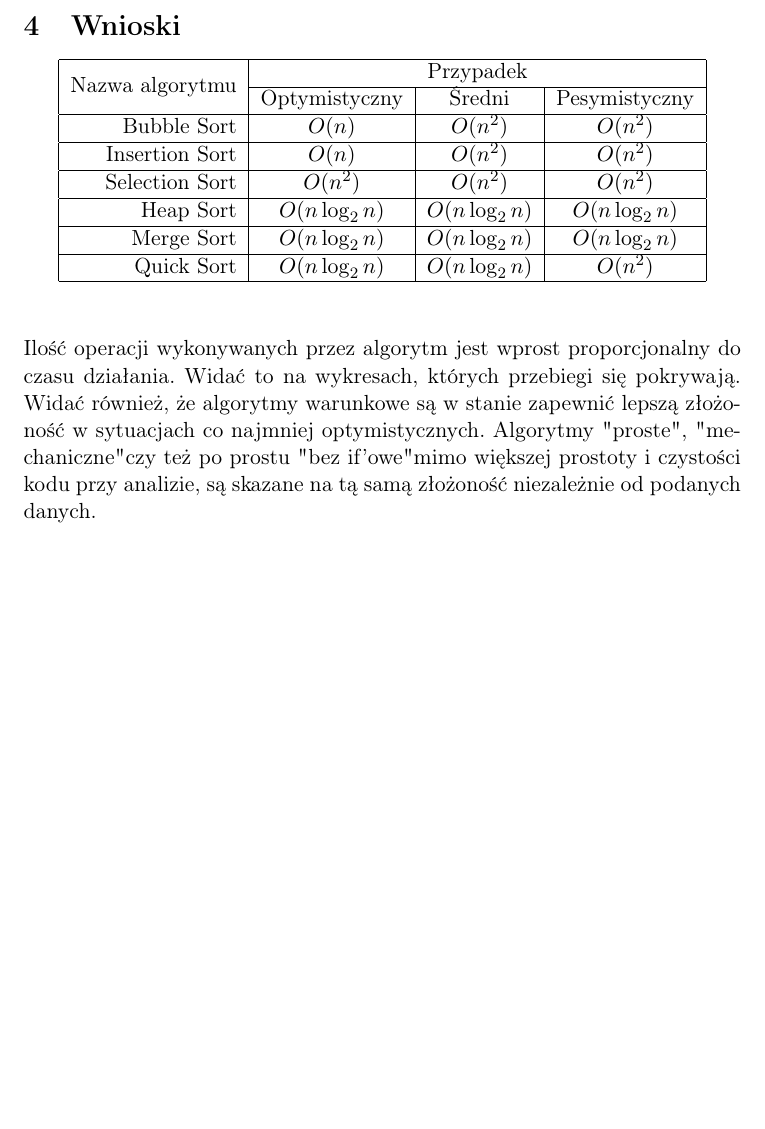
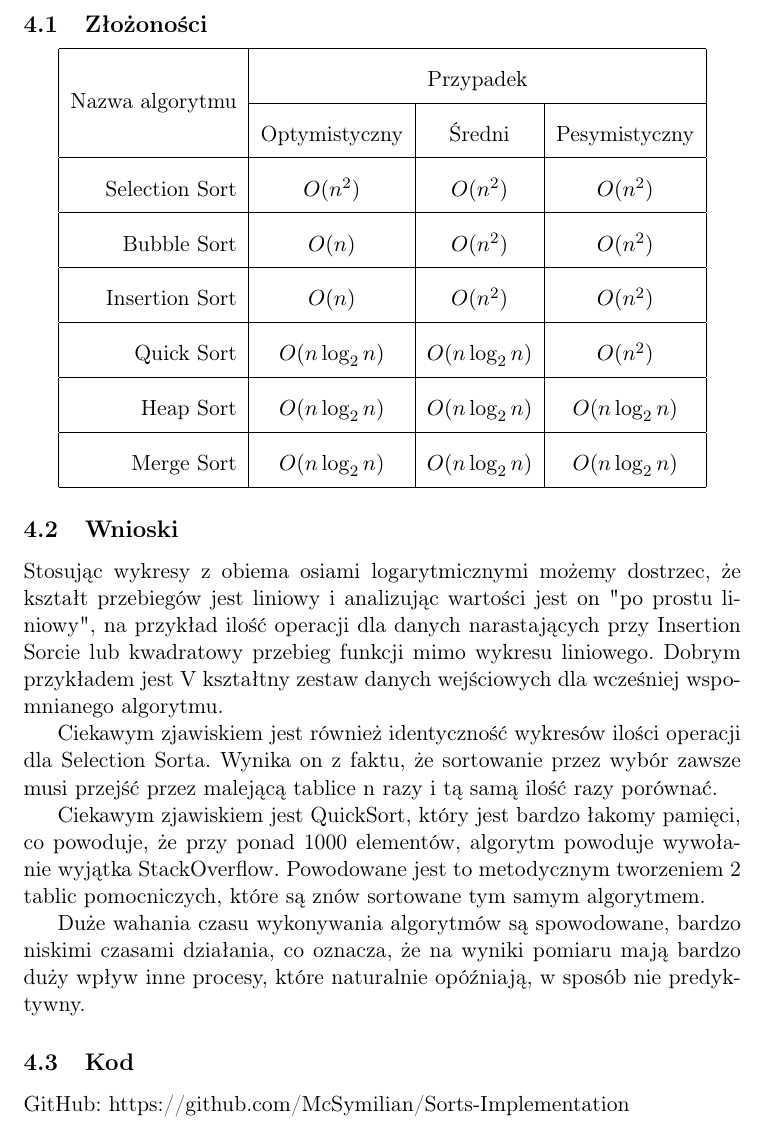
Before and after one commit to McSymilian/Sorts-Implementation, a LaTeX document (Sprawozdanie.tex): part of page 11 of 11, cut at the place of the change, the shorter picture padded with empty space. Compiled offline with pdfLaTeX.

Commit message:
bugs repaired

```diff
--- a/Sprawozdanie.tex
+++ b/Sprawozdanie.tex
@@ -1236,22 +1250,34 @@
 \end{tikzpicture}
 
 \pagebreak
-\section{Wnioski}
+\section{Podsumowanie}
+\subsection{Złożoności}
 \begin{center}
+\renewcommand{\arraystretch}{2}
 \begin{tabular}{|r|c|c|c|}\hline
 \multirow{2}{*}{Nazwa algorytmu} & \multicolumn{3}{c|}{Przypadek} \\ \cline{2-4}
  & Optymistyczny & Średni & Pesymistyczny\\ \hline
+Selection Sort & $O(n^2)$ & $O(n^2)$ & $O(n^2)$\\ \hline
 Bubble Sort & $O(n)$ & $O(n^2)$ & $O(n^2)$\\ \hline
 Insertion Sort & $O(n)$ & $O(n^2)$ & $O(n^2)$\\ \hline
-Selection Sort & $O(n^2)$ & $O(n^2)$ & $O(n^2)$\\ \hline
+Quick Sort & $O(n \log_2n)$ & $O(n \log_2n)$ & $O(n^2)$\\ \hline
 Heap Sort & $O(n \log_2n)$ & $O(n \log_2n)$ & $O(n \log_2n)$\\ \hline
 Merge Sort & $O(n \log_2n)$ & $O(n \log_2n)$ & $O(n \log_2n)$\\ \hline
-Quick Sort & $O(n \log_2n)$ & $O(n \log_2n)$ & $O(n^2)$\\ \hline
 \end{tabular}
+\renewcommand{\arraystretch}{1}
 \end{center}
 
+\subsection{Wnioski}
 
-\subsection*{}
-Ilość operacji wykonywanych przez algorytm jest wprost proporcjonalny do czasu działania. Widać to na wykresach, których przebiegi się pokrywają. Widać również, że algorytmy warunkowe są w stanie zapewnić lepszą złożoność w sytuacjach co najmniej optymistycznych. Algorytmy "proste", "mechaniczne" czy też po prostu "bez if'owe" mimo większej prostoty i czystości kodu przy analizie, są skazane na tą samą złożoność niezależnie od podanych danych.
+Stosując wykresy z obiema osiami logarytmicznymi możemy dostrzec, że kształt przebiegów jest liniowy i analizując wartości jest on "po prostu liniowy", na przykład ilość operacji dla danych narastających przy Insertion Sorcie lub kwadratowy przebieg funkcji mimo wykresu liniowego. Dobrym przykładem jest V kształtny zestaw danych wejściowych dla wcześniej wspomnianego algorytmu.
+
+Ciekawym zjawiskiem jest również identyczność wykresów ilości operacji dla Selection Sorta. Wynika on z faktu, że sortowanie przez wybór zawsze musi przejść przez malejącą tablice n razy i tą samą ilość razy porównać.
+
+Ciekawym zjawiskiem jest QuickSort, który jest bardzo łakomy pamięci, co powoduje, że przy ponad 1000 elementów, algorytm powoduje wywołanie wyjątka StackOverflow. Powodowane jest to metodycznym tworzeniem 2 tablic pomocniczych, które są znów sortowane tym samym algorytmem.
+
+Duże wahania czasu wykonywania algorytmów są spowodowane, bardzo niskimi czasami działania, co oznacza, że na wyniki pomiaru mają bardzo duży wpływ inne procesy, które naturalnie opóźniają, w sposób nie predyktywny.
+
+\subsection{Kod}
+GitHub: https://github.com/McSymilian/Sorts-Implementation
 
 \end{document}
```
Also changed, not shown: Sprawozdanie.pdf, Sprawozdanie.tex (14 more changed lines), 3 other files.
